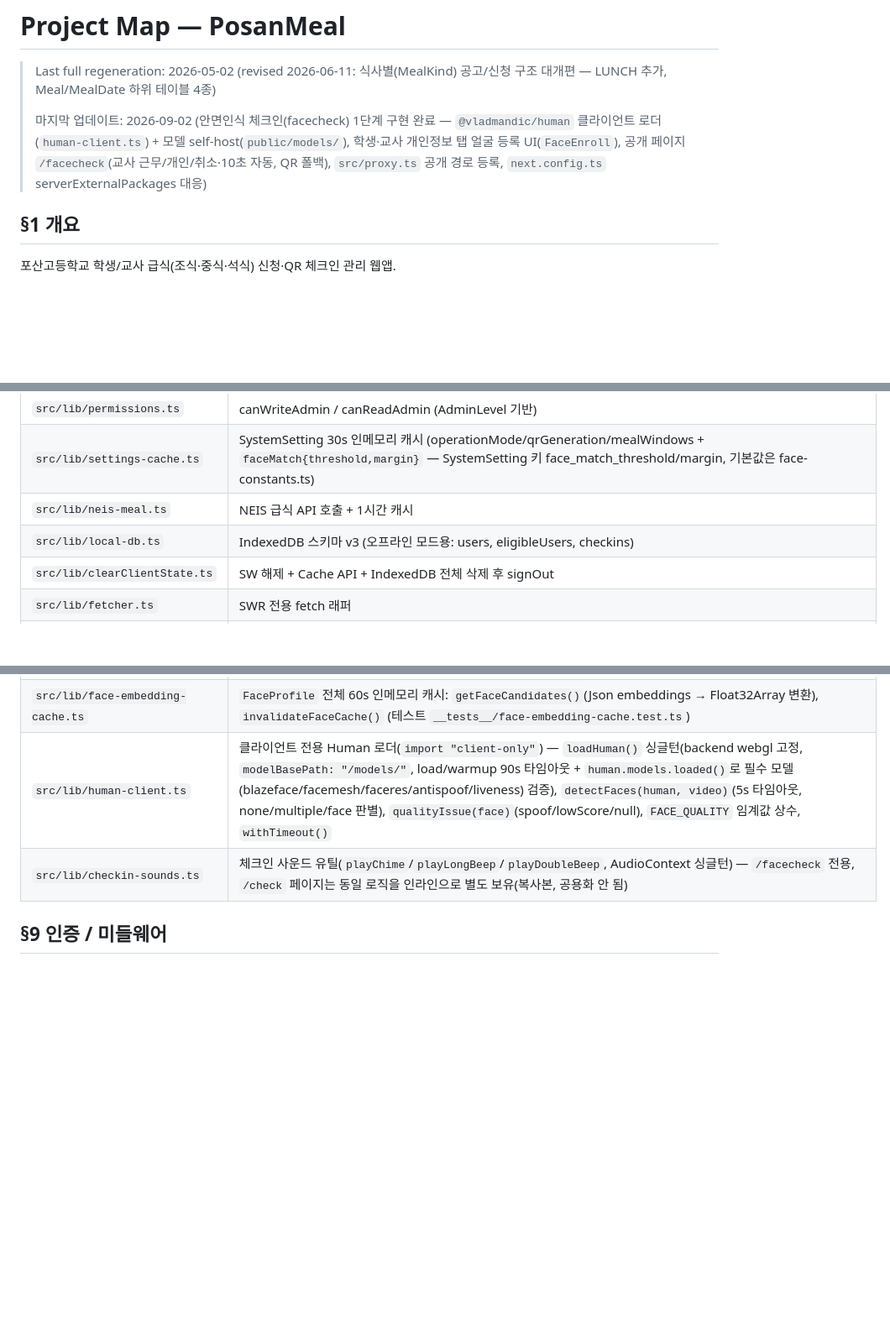
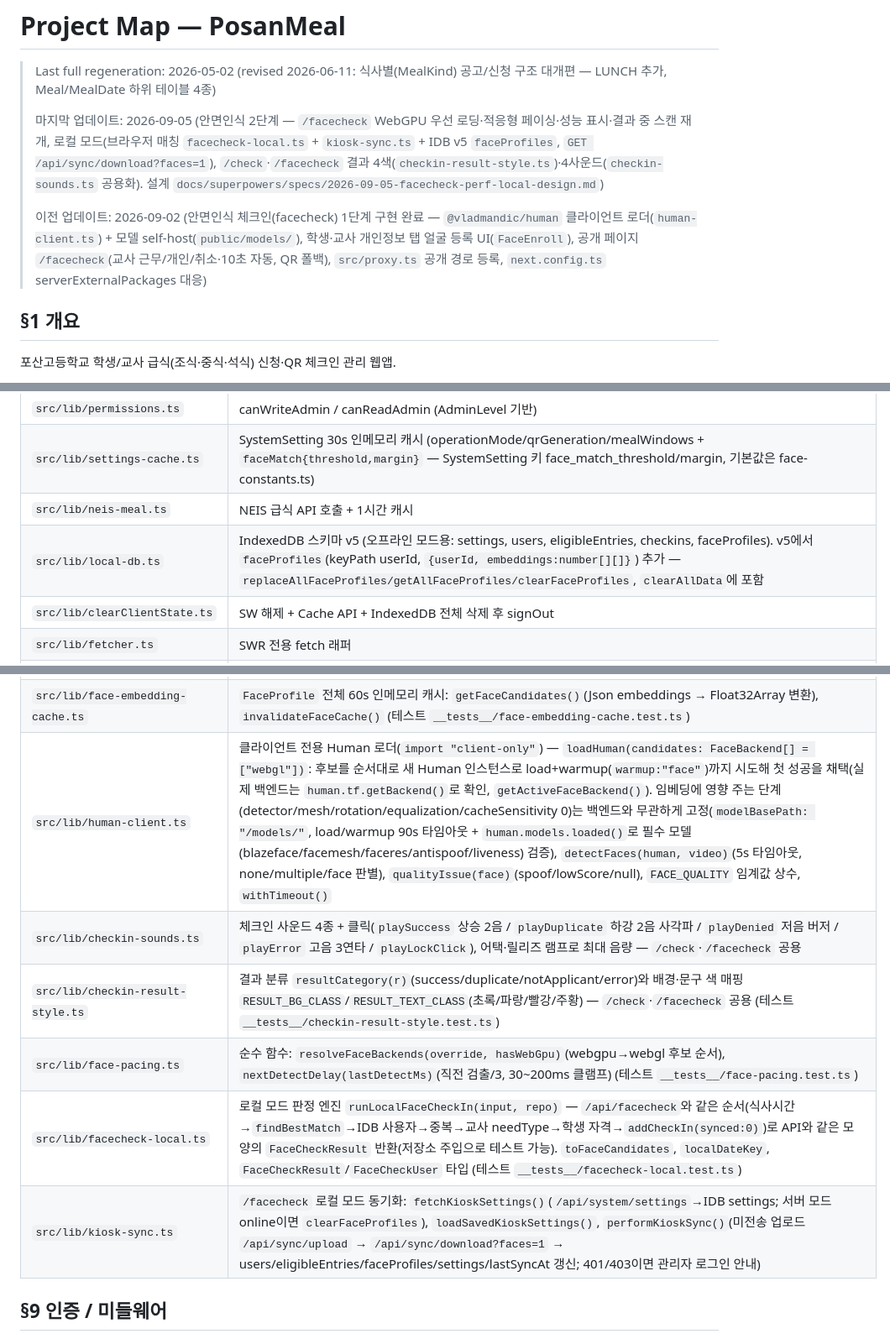
Before and after one commit to ChoisMath/posanmeal, a Markdown page: .claude/PROJECT_MAP.md, 3 parts joined by grey strips. Shown at 84% size. Rendered like a GitHub page; blank space fills up the shorter version.

Commit message:
docs(facecheck): CLAUDE.md·PROJECT_MAP 2단계 동기화(WebGPU 로딩·로컬 모드·4색/사운드·download?faces=1)
Co-Authored-By: Claude Fable 5.1 <noreply@anthropic.com>

```diff
--- a/.claude/PROJECT_MAP.md
+++ b/.claude/PROJECT_MAP.md
@@ -2,7 +2,9 @@
 
 > Last full regeneration: 2026-05-02 (revised 2026-06-11: 식사별(MealKind) 공고/신청 구조 대개편 — LUNCH 추가, Meal/MealDate 하위 테이블 4종)
 >
-> 마지막 업데이트: 2026-09-02 (안면인식 체크인(facecheck) 1단계 구현 완료 — `@vladmandic/human` 클라이언트 로더(`human-client.ts`) + 모델 self-host(`public/models/`), 학생·교사 개인정보 탭 얼굴 등록 UI(`FaceEnroll`), 공개 페이지 `/facecheck`(교사 근무/개인/취소·10초 자동, QR 폴백), `src/proxy.ts` 공개 경로 등록, `next.config.ts` serverExternalPackages 대응)
+> 마지막 업데이트: 2026-09-05 (안면인식 2단계 — `/facecheck` WebGPU 우선 로딩·적응형 페이싱·성능 표시·결과 중 스캔 재개, 로컬 모드(브라우저 매칭 `facecheck-local.ts` + `kiosk-sync.ts` + IDB v5 `faceProfiles`, `GET /api/sync/download?faces=1`), `/check`·`/facecheck` 결과 4색(`checkin-result-style.ts`)·4사운드(`checkin-sounds.ts` 공용화). 설계 `docs/superpowers/specs/2026-09-05-facecheck-perf-local-design.md`)
+>
+> 이전 업데이트: 2026-09-02 (안면인식 체크인(facecheck) 1단계 구현 완료 — `@vladmandic/human` 클라이언트 로더(`human-client.ts`) + 모델 self-host(`public/models/`), 학생·교사 개인정보 탭 얼굴 등록 UI(`FaceEnroll`), 공개 페이지 `/facecheck`(교사 근무/개인/취소·10초 자동, QR 폴백), `src/proxy.ts` 공개 경로 등록, `next.config.ts` serverExternalPackages 대응)
 
 ## §1 개요
 
@@ -221,7 +223,7 @@ public/
 | `src/lib/permissions.ts` | canWriteAdmin / canReadAdmin (AdminLevel 기반) |
 | `src/lib/settings-cache.ts` | SystemSetting 30s 인메모리 캐시 (operationMode/qrGeneration/mealWindows + `faceMatch{threshold,margin}` — SystemSetting 키 face_match_threshold/margin, 기본값은 face-constants.ts) |
 | `src/lib/neis-meal.ts` | NEIS 급식 API 호출 + 1시간 캐시 |
-| `src/lib/local-db.ts` | IndexedDB 스키마 v3 (오프라인 모드용: users, eligibleUsers, checkins) |
+| `src/lib/local-db.ts` | IndexedDB 스키마 v5 (오프라인 모드용: settings, users, eligibleEntries, checkins, faceProfiles). v5에서 `faceProfiles`(keyPath userId, `{userId, embeddings:number[][]}`) 추가 — `replaceAllFaceProfiles/getAllFaceProfiles/clearFaceProfiles`, `clearAllData`에 포함 |
 | `src/lib/clearClientState.ts` | SW 해제 + Cache API + IndexedDB 전체 삭제 후 signOut |
 | `src/lib/fetcher.ts` | SWR 전용 fetch 래퍼 |
 | `src/lib/utils.ts` | 공통 유틸 (clsx/tailwind-merge 등) |
@@ -244,8 +246,12 @@ public/
 | `src/lib/schemas/face.ts` | zod 스키마: `faceEnrollSchema`(embeddings 3~5개×1024차원, consentVersion) / `faceCheckSchema`(embedding, type?) (테스트 `__tests__/face-schema.test.ts`) |
 | `src/lib/face-consent.ts` | `FACE_CONSENT_VERSION` + `FACE_CONSENT_TEXT`(안면인식정보 수집·이용 동의문 전문) |
 | `src/lib/face-embedding-cache.ts` | `FaceProfile` 전체 60s 인메모리 캐시: `getFaceCandidates()`(Json embeddings → Float32Array 변환), `invalidateFaceCache()` (테스트 `__tests__/face-embedding-cache.test.ts`) |
-| `src/lib/human-client.ts` | 클라이언트 전용 Human 로더(`import "client-only"`) — `loadHuman()` 싱글턴(backend webgl 고정, `modelBasePath: "/models/"`, load/warmup 90s 타임아웃 + `human.models.loaded()`로 필수 모델(blazeface/facemesh/faceres/antispoof/liveness) 검증), `detectFaces(human, video)`(5s 타임아웃, none/multiple/face 판별), `qualityIssue(face)`(spoof/lowScore/null), `FACE_QUALITY` 임계값 상수, `withTimeout()` |
-| `src/lib/checkin-sounds.ts` | 체크인 사운드 유틸(`playChime`/`playLongBeep`/`playDoubleBeep`, AudioContext 싱글턴) — `/facecheck` 전용, `/check` 페이지는 동일 로직을 인라인으로 별도 보유(복사본, 공용화 안 됨) |
+| `src/lib/human-client.ts` | 클라이언트 전용 Human 로더(`import "client-only"`) — `loadHuman(candidates: FaceBackend[] = ["webgl"])`: 후보를 순서대로 새 Human 인스턴스로 load+warmup(`warmup:"face"`)까지 시도해 첫 성공을 채택(실제 백엔드는 `human.tf.getBackend()`로 확인, `getActiveFaceBackend()`). 임베딩에 영향 주는 단계(detector/mesh/rotation/equalization/cacheSensitivity 0)는 백엔드와 무관하게 고정(`modelBasePath: "/models/"`, load/warmup 90s 타임아웃 + `human.models.loaded()`로 필수 모델(blazeface/facemesh/faceres/antispoof/liveness) 검증), `detectFaces(human, video)`(5s 타임아웃, none/multiple/face 판별), `qualityIssue(face)`(spoof/lowScore/null), `FACE_QUALITY` 임계값 상수, `withTimeout()` |
+| `src/lib/checkin-sounds.ts` | 체크인 사운드 4종 + 클릭(`playSuccess` 상승 2음 / `playDuplicate` 하강 2음 사각파 / `playDenied` 저음 버저 / `playError` 고음 3연타 / `playLockClick`), 어택·릴리즈 램프로 최대 음량 — `/check`·`/facecheck` 공용 |
+| `src/lib/checkin-result-style.ts` | 결과 분류 `resultCategory(r)`(success/duplicate/notApplicant/error)와 배경·문구 색 매핑 `RESULT_BG_CLASS`/`RESULT_TEXT_CLASS`(초록/파랑/빨강/주황) — `/check`·`/facecheck` 공용 (테스트 `__tests__/checkin-result-style.test.ts`) |
+| `src/lib/face-pacing.ts` | 순수 함수: `resolveFaceBackends(override, hasWebGpu)`(webgpu→webgl 후보 순서), `nextDetectDelay(lastDetectMs)`(직전 검출/3, 30~200ms 클램프) (테스트 `__tests__/face-pacing.test.ts`) |
+| `src/lib/facecheck-local.ts` | 로컬 모드 판정 엔진 `runLocalFaceCheckIn(input, repo)` — `/api/facecheck`와 같은 순서(식사시간→`findBestMatch`→IDB 사용자→중복→교사 needType→학생 자격→`addCheckIn(synced:0)`)로 API와 같은 모양의 `FaceCheckResult` 반환(저장소 주입으로 테스트 가능). `toFaceCandidates`, `localDateKey`, `FaceCheckResult`/`FaceCheckUser` 타입 (테스트 `__tests__/facecheck-local.test.ts`) |
+| `src/lib/kiosk-sync.ts` | `/facecheck` 로컬 모드 동기화: `fetchKioskSettings()`(`/api/system/settings`→IDB settings; 서버 모드 online이면 `clearFaceProfiles`), `loadSavedKioskSettings()`, `performKioskSync()`(미전송 업로드 `/api/sync/upload` → `/api/sync/download?faces=1` → users/eligibleEntries/faceProfiles/settings/lastSyncAt 갱신; 401/403이면 관리자 로그인 안내) |
 
 ## §9 인증 / 미들웨어
 
```
Also changed, not shown: other parts of .claude/PROJECT_MAP.md (+4 -2 lines), CLAUDE.md (+7 -1 lines).
